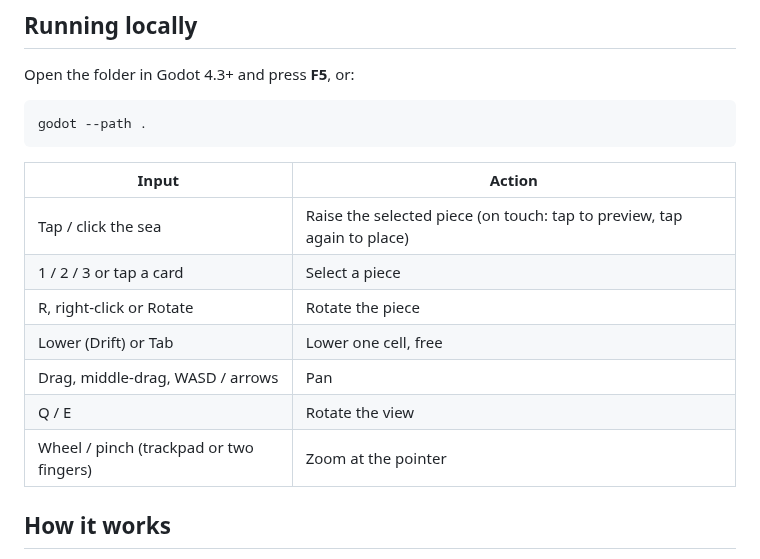
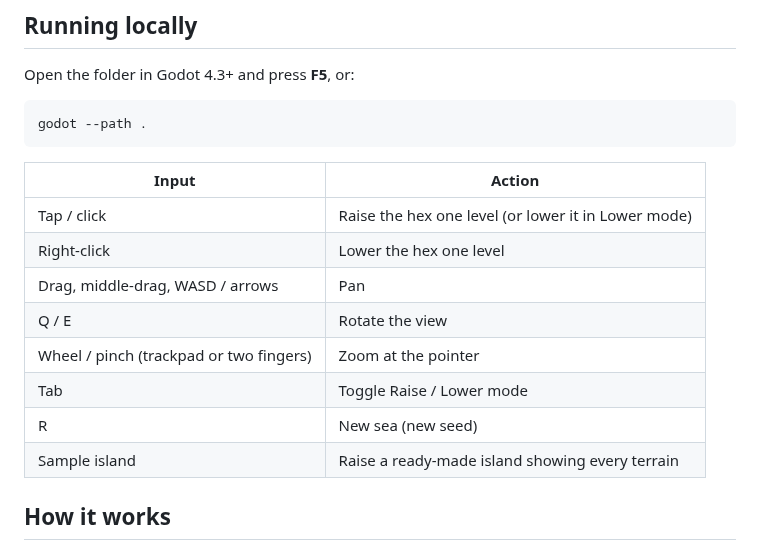
Before and after one commit to Mario-Gjashta/Islands, a Markdown page: README.md, the part around one of its changes. Drawn GitHub-style.

```diff
--- a/README.md
+++ b/README.md
@@ -48,13 +46,14 @@ godot --path .
 
 | Input | Action |
 | --- | --- |
-| Tap / click the sea | Raise the selected piece (on touch: tap to preview, tap again to place) |
-| 1 / 2 / 3 or tap a card | Select a piece |
-| R, right-click or Rotate | Rotate the piece |
-| Lower (Drift) or Tab | Lower one cell, free |
+| Tap / click | Raise the hex one level (or lower it in Lower mode) |
+| Right-click | Lower the hex one level |
 | Drag, middle-drag, WASD / arrows | Pan |
 | Q / E | Rotate the view |
 | Wheel / pinch (trackpad or two fingers) | Zoom at the pointer |
+| Tab | Toggle Raise / Lower mode |
+| R | New sea (new seed) |
+| Sample island | Raise a ready-made island showing every terrain |
 
 ## How it works
 
```
Also changed, not shown: other parts of README.md (+16 -18 lines), docs/screenshots/close-up.png, docs/screenshots/prototype.png, 13 other files.
